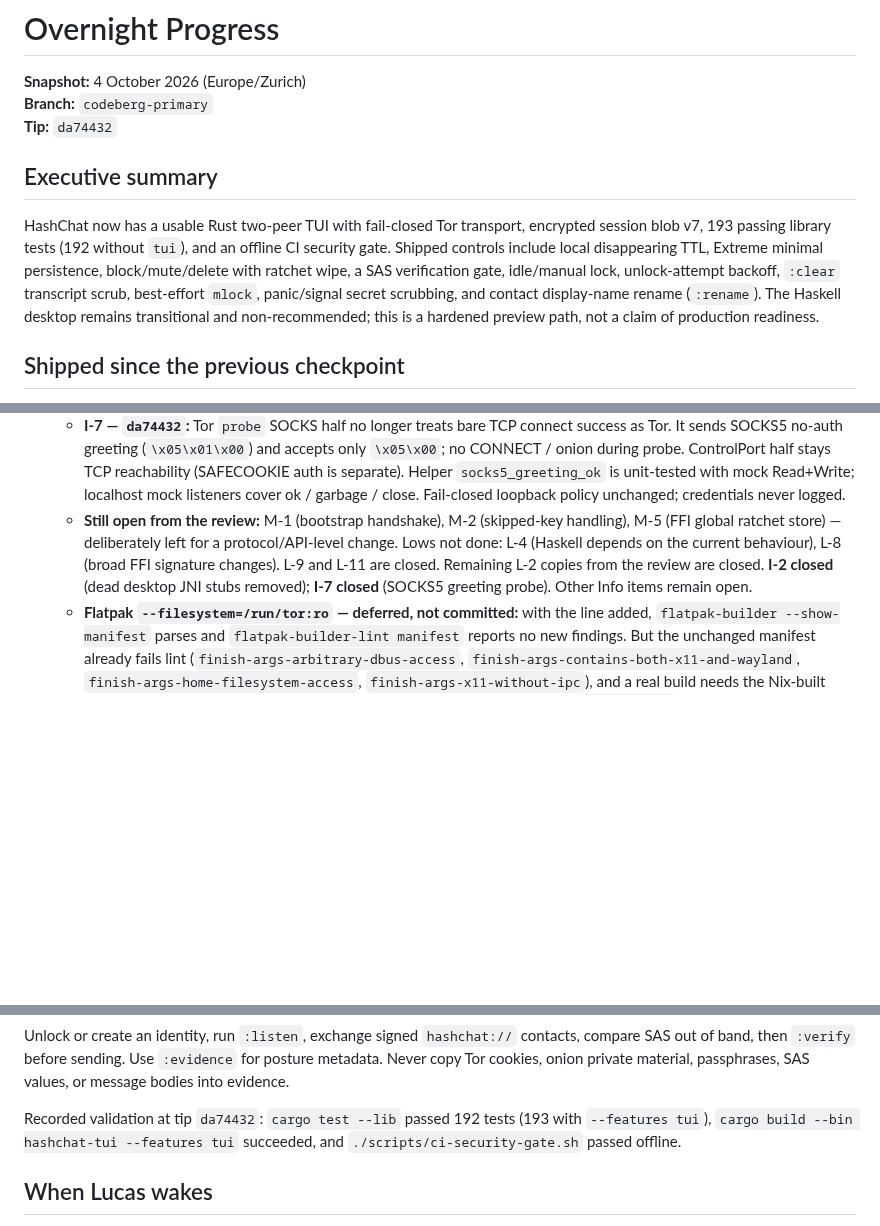
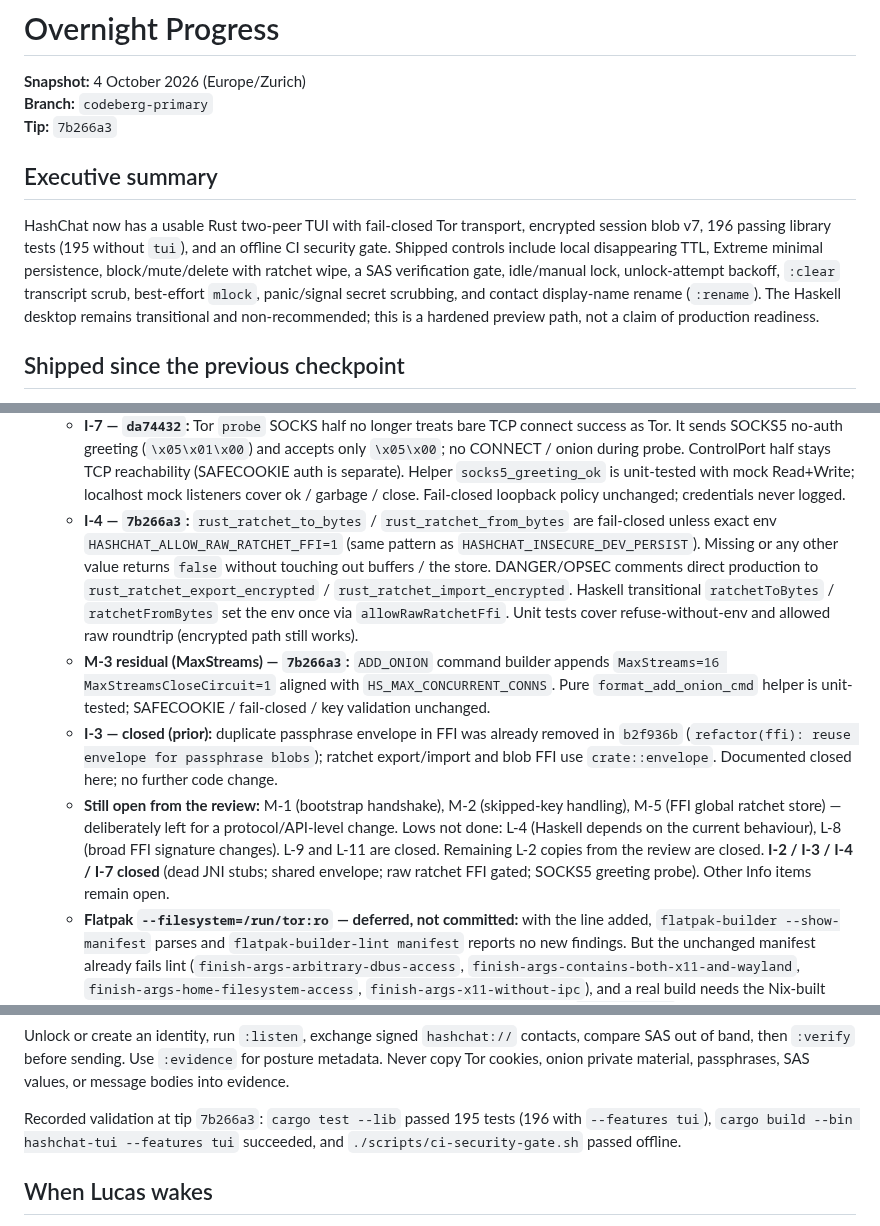
Before and after one commit to ichbinlucasv/HashChat, a Markdown page: docs/OVERNIGHT_PROGRESS.md, 3 parts joined by grey strips. GitHub-like rendering; blank space fills up the shorter version.

Commit message:
docs(overnight): record I-4 + MaxStreams; update tip
Snapshot Sunday 4 October 2026 (Europe/Zurich). Tip 7b266a3.
I-4 env-gated raw FFI and ADD_ONION MaxStreams closed; I-3
documented closed (b2f936b shared envelope). Tests 195 lib.

```diff
--- a/docs/OVERNIGHT_PROGRESS.md
+++ b/docs/OVERNIGHT_PROGRESS.md
@@ -2,11 +2,11 @@
 
 **Snapshot:** 4 October 2026 (Europe/Zurich)
 **Branch:** `codeberg-primary`
-**Tip:** `da74432`
+**Tip:** `7b266a3`
 
 ## Executive summary
 
-HashChat now has a usable Rust two-peer TUI with fail-closed Tor transport, encrypted session blob v7, 193 passing library tests (192 without `tui`), and an offline CI security gate. Shipped controls include local disappearing TTL, Extreme minimal persistence, block/mute/delete with ratchet wipe, a SAS verification gate, idle/manual lock, unlock-attempt backoff, `:clear` transcript scrub, best-effort `mlock`, panic/signal secret scrubbing, and contact display-name rename (`:rename`). The Haskell desktop remains transitional and non-recommended; this is a hardened preview path, not a claim of production readiness.
+HashChat now has a usable Rust two-peer TUI with fail-closed Tor transport, encrypted session blob v7, 196 passing library tests (195 without `tui`), and an offline CI security gate. Shipped controls include local disappearing TTL, Extreme minimal persistence, block/mute/delete with ratchet wipe, a SAS verification gate, idle/manual lock, unlock-attempt backoff, `:clear` transcript scrub, best-effort `mlock`, panic/signal secret scrubbing, and contact display-name rename (`:rename`). The Haskell desktop remains transitional and non-recommended; this is a hardened preview path, not a claim of production readiness.
 
 ## Shipped since the previous checkpoint
 
@@ -29,7 +29,10 @@ HashChat now has a usable Rust two-peer TUI with fail-closed Tor transport, encr
   - **I-2 — `cb802e5`:** deleted dead desktop `src/rust/jni.rs`. It was never wired (`no mod jni` in `lib.rs`), so it was not compiled; stubs `unwrap()`'d JNI and echoed plaintext (`Sent via ratchet {}: …`). Android's separate tree (`android/src/main/rust`) is untouched.
   - **L-9 — `da74432`:** `unframe_v2` rejects `hintLen > 32` with `"hint too long"` (honest `frame_v2` already truncates outbound hints to 32). Closes malleability where extra hint bytes were accepted then truncated out of AEAD AAD in `build_wire_aad`. Haskell transitional `unframeFromWire` refuses `hl > 32` the same way (`Nothing`). Unit tests: crafted `hintLen=33` errs; lengths `0..=32` still roundtrip.
   - **I-7 — `da74432`:** Tor `probe` SOCKS half no longer treats bare TCP connect success as Tor. It sends SOCKS5 no-auth greeting (`\x05\x01\x00`) and accepts only `\x05\x00`; no CONNECT / onion during probe. ControlPort half stays TCP reachability (SAFECOOKIE auth is separate). Helper `socks5_greeting_ok` is unit-tested with mock Read+Write; localhost mock listeners cover ok / garbage / close. Fail-closed loopback policy unchanged; credentials never logged.
-  - **Still open from the review:** M-1 (bootstrap handshake), M-2 (skipped-key handling), M-5 (FFI global ratchet store) — deliberately left for a protocol/API-level change. Lows not done: L-4 (Haskell depends on the current behaviour), L-8 (broad FFI signature changes). L-9 and L-11 are closed. Remaining L-2 copies from the review are closed. **I-2 closed** (dead desktop JNI stubs removed); **I-7 closed** (SOCKS5 greeting probe). Other Info items remain open.
+  - **I-4 — `7b266a3`:** `rust_ratchet_to_bytes` / `rust_ratchet_from_bytes` are fail-closed unless exact env `HASHCHAT_ALLOW_RAW_RATCHET_FFI=1` (same pattern as `HASHCHAT_INSECURE_DEV_PERSIST`). Missing or any other value returns `false` without touching out buffers / the store. DANGER/OPSEC comments direct production to `rust_ratchet_export_encrypted` / `rust_ratchet_import_encrypted`. Haskell transitional `ratchetToBytes` / `ratchetFromBytes` set the env once via `allowRawRatchetFfi`. Unit tests cover refuse-without-env and allowed raw roundtrip (encrypted path still works).
+  - **M-3 residual (MaxStreams) — `7b266a3`:** `ADD_ONION` command builder appends `MaxStreams=16 MaxStreamsCloseCircuit=1` aligned with `HS_MAX_CONCURRENT_CONNS`. Pure `format_add_onion_cmd` helper is unit-tested; SAFECOOKIE / fail-closed / key validation unchanged.
+  - **I-3 — closed (prior):** duplicate passphrase envelope in FFI was already removed in `b2f936b` (`refactor(ffi): reuse envelope for passphrase blobs`); ratchet export/import and blob FFI use `crate::envelope`. Documented closed here; no further code change.
+  - **Still open from the review:** M-1 (bootstrap handshake), M-2 (skipped-key handling), M-5 (FFI global ratchet store) — deliberately left for a protocol/API-level change. Lows not done: L-4 (Haskell depends on the current behaviour), L-8 (broad FFI signature changes). L-9 and L-11 are closed. Remaining L-2 copies from the review are closed. **I-2 / I-3 / I-4 / I-7 closed** (dead JNI stubs; shared envelope; raw ratchet FFI gated; SOCKS5 greeting probe). Other Info items remain open.
   - **Flatpak `--filesystem=/run/tor:ro` — deferred, not committed:** with the line added, `flatpak-builder --show-manifest` parses and `flatpak-builder-lint manifest` reports no new findings. But the unchanged manifest already fails lint (`finish-args-arbitrary-dbus-access`, `finish-args-contains-both-x11-and-wayland`, `finish-args-home-filesystem-access`, `finish-args-x11-without-ipc`), and a real build needs the Nix-built prebuilts, so the "checks still pass" condition could not be met. Do not add `/var/lib/tor`.
 - **State file hygiene — `779e468`:** new `private_fs` module for `hashchat_data/`. The data dir must be a non-symlink directory owned by the current user; group/other bits are cleared to 0700 (existing 0755 dirs upgrade in place). `state.enc` / `machine.key` are opened `O_NOFOLLOW` and **refused** if they are symlinks, non-regular, foreign-owned, group/other-accessible, or over a 256 MiB cap. Writes are temp file (0600) + `fsync` + `rename`, so a crash cannot leave a truncated blob and a loose-mode file is replaced rather than rewritten in place. TUI runs `check_state_storage` before the KDF; a refusal shows a fixed, path-free reason and does not count toward unlock backoff. A malformed `machine.key` (insecure-dev only) is refused instead of regenerated. Residual: only the final dir component is checked (parent symlinks such as `/home -> /var/home` stay allowed); a symlinked `hashchat_data` is refused. **No blob or wire format change.**
 - **Max plaintext send size — `a1ef213`:** TUI refuses UTF-8 plaintext > **`MAX_PLAINTEXT_SEND_BYTES` (8 KiB)** via `check_plaintext_send_size` **before** ratchet encrypt; clear status, no body echo. Sized so AES-GCM + wire-v2 framing stays under `MAX_HS_INBOUND_FRAME` (16 KiB) (`MAX_FRAMED_SEND_BYTES` compile-time assert). Unit tests in `wire.rs`; `:help` one-liner. **Local UX / memory gate — not a wire-protocol version bump.**
@@ -79,7 +82,7 @@ cargo build --release --locked --bin hashchat-tui --features tui
 
 Unlock or create an identity, run `:listen`, exchange signed `hashchat://` contacts, compare SAS out of band, then `:verify` before sending. Use `:evidence` for posture metadata. Never copy Tor cookies, onion private material, passphrases, SAS values, or message bodies into evidence.
 
-Recorded validation at tip `da74432`: `cargo test --lib` passed 192 tests (193 with `--features tui`), `cargo build --bin hashchat-tui --features tui` succeeded, and `./scripts/ci-security-gate.sh` passed offline.
+Recorded validation at tip `7b266a3`: `cargo test --lib` passed 195 tests (196 with `--features tui`), `cargo build --bin hashchat-tui --features tui` succeeded, and `./scripts/ci-security-gate.sh` passed offline.
 
 ## When Lucas wakes
 
```
